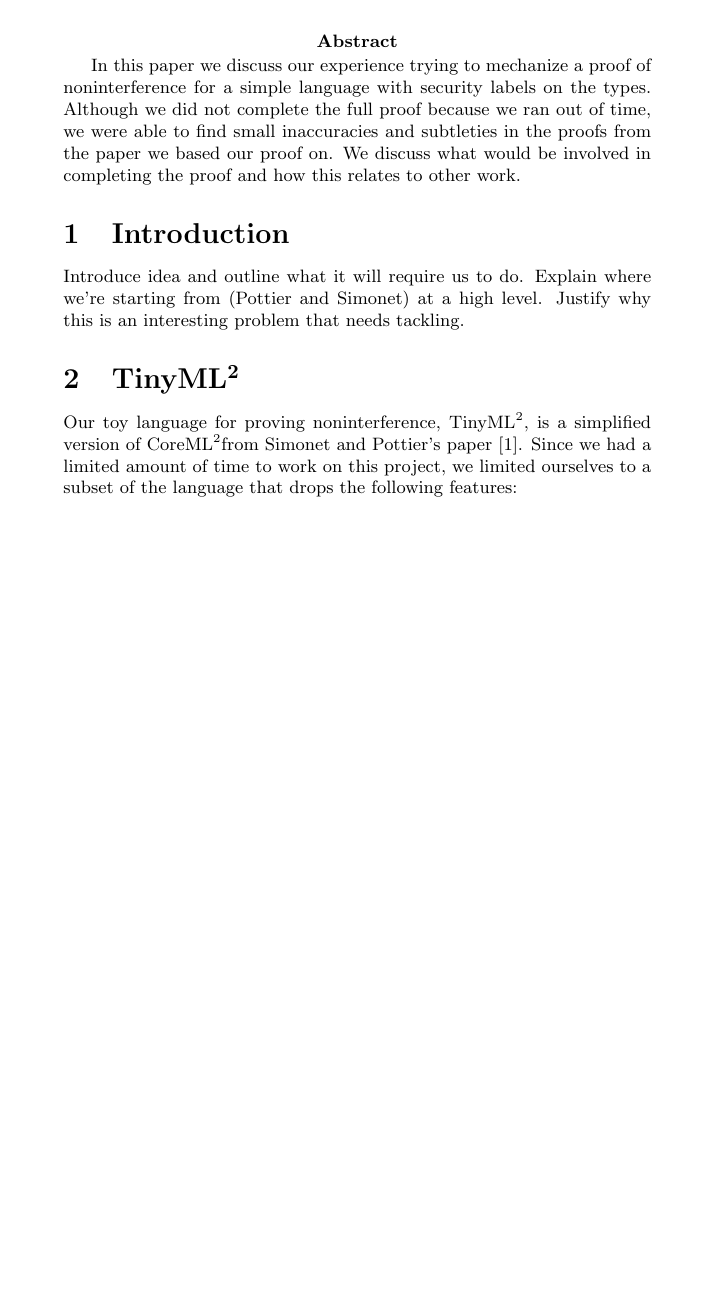
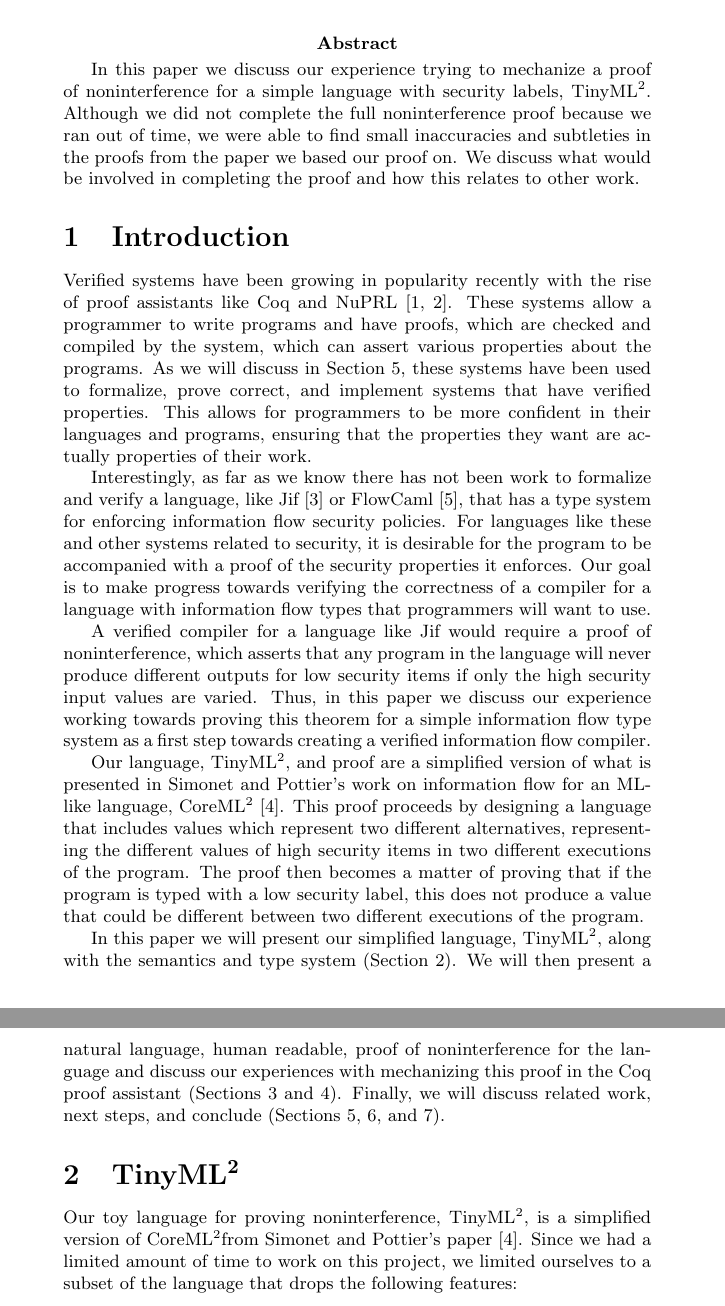
Before and after one commit to jesboat/cs6113-project, a LaTeX document (paper/paper.tex): part of page 1 of 7 before the commit and two parts of pages 1 and 2 of 7 after it, the two joined at a grey line, cut so that both start at the same text, the shorter picture padded with empty space. Compiled offline with pdfLaTeX.

Commit message:
Added a reference to nuprl.  Wrote a basic introduction.

```diff
--- a/paper/paper.tex
+++ b/paper/paper.tex
@@ -28,19 +28,58 @@
 \abstract
 
 In this paper we discuss our experience trying to mechanize a proof of
-noninterference for a simple language with security labels on the types.
-Although we did not complete the full proof because we ran out of time, we were
-able to find small inaccuracies and subtleties in the proofs from the paper we
-based our proof on.  We discuss what would be involved in completing the proof
-and how this relates to other work.
+noninterference for a simple language with security labels, \langName.  Although
+we did not complete the full noninterference proof because we ran out of time,
+we were able to find small inaccuracies and subtleties in the proofs from the
+paper we based our proof on.  We discuss what would be involved in completing
+the proof and how this relates to other work.
 
 \section{Introduction}
 
-Introduce idea and outline what it will require us to do.  Explain where we're
-starting from (Pottier and Simonet) at a high level.  Justify why this is an
-interesting problem that needs tackling.
+Verified systems have been growing in popularity recently with the rise of proof
+assistants like Coq and NuPRL~\cite{coqart,nuprl}.  These systems allow a
+programmer to write programs and have proofs, which are checked and compiled by
+the system, which can assert various properties about the programs.  As we will
+discuss in Section~\ref{sec:related}, these systems have been used to formalize,
+prove correct, and implement systems that have verified properties.  This allows
+for programmers to be more confident in their languages and programs, ensuring
+that the properties they want are actually properties of their work.
+
+Interestingly, as far as we know there has not been work to formalize and verify
+a language, like Jif~\cite{myers1999jflow} or FlowCaml~\cite{simonet2003flow},
+that has a type system for enforcing information flow security policies.  For
+languages like these and other systems related to security, it is desirable for
+the program to be accompanied with a proof of the security properties it
+enforces.  Our goal is to make progress towards verifying the correctness of a
+compiler for a language with information flow types that programmers will want
+to use.
+
+A verified compiler for a language like Jif would require a proof of
+noninterference, which asserts that any program in the language will never
+produce different outputs for low security items if only the high security input
+values are varied.  Thus, in this paper we discuss our experience working
+towards proving this theorem for a simple information flow type system as a
+first step towards creating a verified information flow compiler.
+
+Our language, \langName,  and proof are a simplified version of what is
+presented in Simonet and Pottier's work on information flow for an ML-like
+language, \origLang~\cite{InfoFlowML}.  This proof proceeds by designing a
+language that includes values which represent two different alternatives,
+representing the different values of high security items in two different
+executions of the program.  The proof then becomes a matter of proving that if
+the program is typed with a low security label, this does not produce a value
+that could be different between two different executions of the program.
+
+In this paper we will present our simplified language, \langName,
+along with the semantics and type system (Section~\ref{sec:lang}).  We will then
+present a natural language, human readable, proof of noninterference for the
+language and discuss our experiences with mechanizing this proof in the Coq
+proof assistant (Sections~\ref{sec:proof} and \ref{sec:mechanizing}).  Finally,
+we will discuss related work, next steps, and conclude
+(Sections~\ref{sec:related}, \ref{sec:future}, and \ref{sec:conclusion}).
 
 \section{\langName}
+\label{sec:lang}
 
 Our toy language for proving noninterference, \langName, is a simplified version
 of \origLang from Simonet and Pottier's paper~\cite{InfoFlowML}.  Since we had a
```
Also changed, not shown: paper/paper.bib (+6 -0 lines), paper/paper.tex (4 more changed lines).
